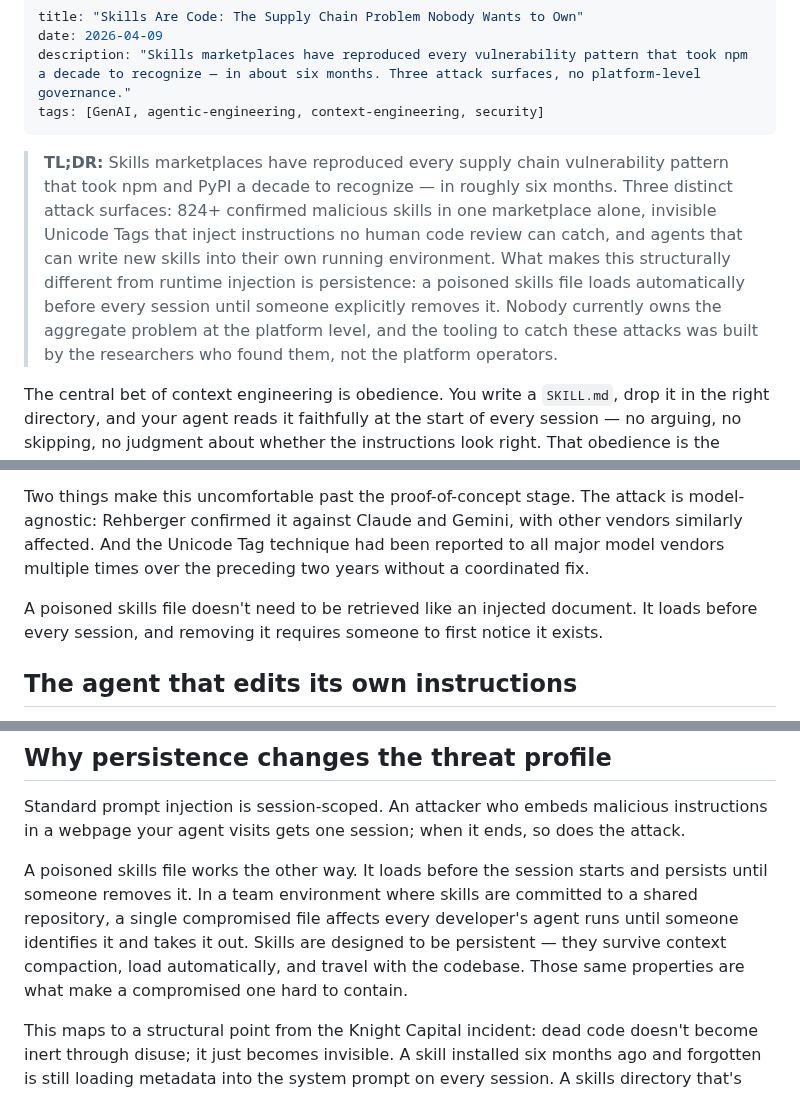
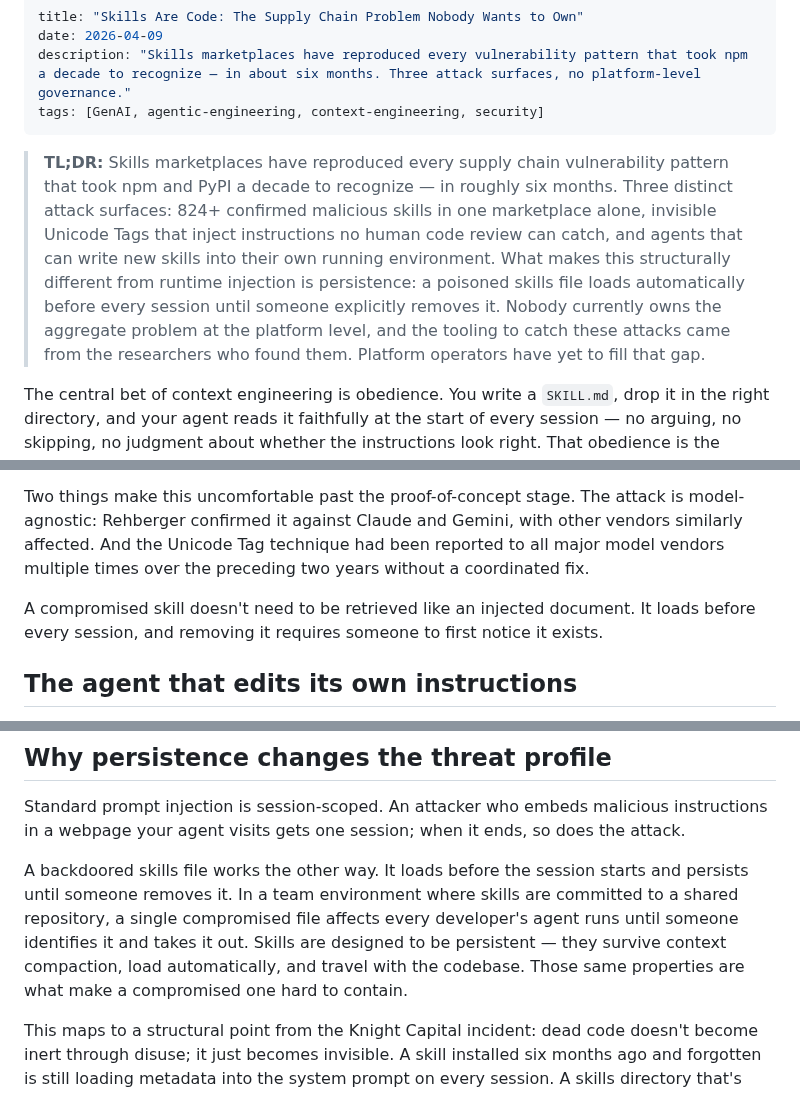
Before and after one commit to wesslen/wesslen.github.io, a Markdown page: posts/skills-supply-chain.md, 3 parts joined by grey strips. Drawn GitHub-style.

Commit message:
update a2a and supply chain

```diff
--- a/posts/skills-supply-chain.md
+++ b/posts/skills-supply-chain.md
@@ -5,7 +5,7 @@ description: "Skills marketplaces have reproduced every vulnerability pattern th
 tags: [GenAI, agentic-engineering, context-engineering, security]
 ---
 
-> **TL;DR:** Skills marketplaces have reproduced every supply chain vulnerability pattern that took npm and PyPI a decade to recognize — in roughly six months. Three distinct attack surfaces: 824+ confirmed malicious skills in one marketplace alone, invisible Unicode Tags that inject instructions no human code review can catch, and agents that can write new skills into their own running environment. What makes this structurally different from runtime injection is persistence: a poisoned skills file loads automatically before every session until someone explicitly removes it. Nobody currently owns the aggregate problem at the platform level, and the tooling to catch these attacks was built by the researchers who found them, not the platform operators.
+> **TL;DR:** Skills marketplaces have reproduced every supply chain vulnerability pattern that took npm and PyPI a decade to recognize — in roughly six months. Three distinct attack surfaces: 824+ confirmed malicious skills in one marketplace alone, invisible Unicode Tags that inject instructions no human code review can catch, and agents that can write new skills into their own running environment. What makes this structurally different from runtime injection is persistence: a poisoned skills file loads automatically before every session until someone explicitly removes it. Nobody currently owns the aggregate problem at the platform level, and the tooling to catch these attacks came from the researchers who found them. Platform operators have yet to fill that gap.
 
 The central bet of context engineering is obedience. You write a `SKILL.md`, drop it in the right directory, and your agent reads it faithfully at the start of every session — no arguing, no skipping, no judgment about whether the instructions look right. That obedience is the feature. It's also the attack surface.
 
@@ -36,7 +36,7 @@ Rehberger demonstrated this against a real skill from OpenAI's curated library:
 
 Two things make this uncomfortable past the proof-of-concept stage. The attack is model-agnostic: Rehberger confirmed it against Claude and Gemini, with other vendors similarly affected. And the Unicode Tag technique had been reported to all major model vendors multiple times over the preceding two years without a coordinated fix.
 
-A poisoned skills file doesn't need to be retrieved like an injected document. It loads before every session, and removing it requires someone to first notice it exists.
+A compromised skill doesn't need to be retrieved like an injected document. It loads before every session, and removing it requires someone to first notice it exists.
 
 ## The agent that edits its own instructions
 
@@ -50,7 +50,7 @@ The `context: fork` option in the skills spec makes this worse. A skill configur
 
 Standard prompt injection is session-scoped. An attacker who embeds malicious instructions in a webpage your agent visits gets one session; when it ends, so does the attack.
 
-A poisoned skills file works the other way. It loads before the session starts and persists until someone removes it. In a team environment where skills are committed to a shared repository, a single compromised file affects every developer's agent runs until someone identifies it and takes it out. Skills are designed to be persistent — they survive context compaction, load automatically, and travel with the codebase. Those same properties are what make a compromised one hard to contain.
+A backdoored skills file works the other way. It loads before the session starts and persists until someone removes it. In a team environment where skills are committed to a shared repository, a single compromised file affects every developer's agent runs until someone identifies it and takes it out. Skills are designed to be persistent — they survive context compaction, load automatically, and travel with the codebase. Those same properties are what make a compromised one hard to contain.
 
 This maps to a structural point from the Knight Capital incident: dead code doesn't become inert through disuse; it just becomes invisible. A skill installed six months ago and forgotten is still loading metadata into the system prompt on every session. A skills directory that's never been audited is almost certainly doing some of this quietly right now.
 
```
Also changed, not shown: posts/google-adk-a2a.md (+9 -3 lines).
